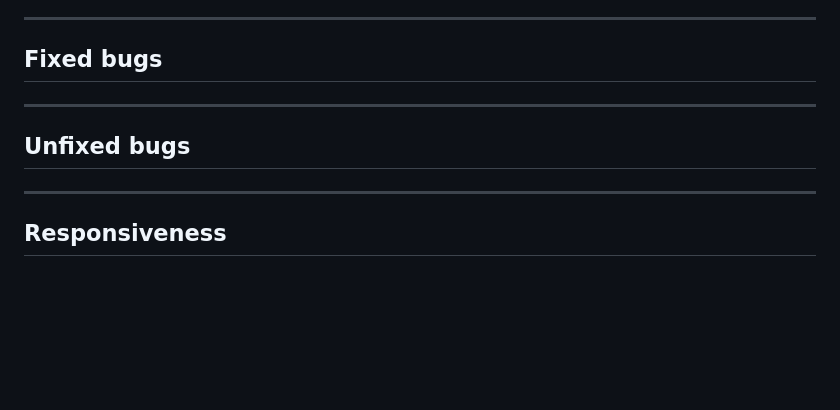
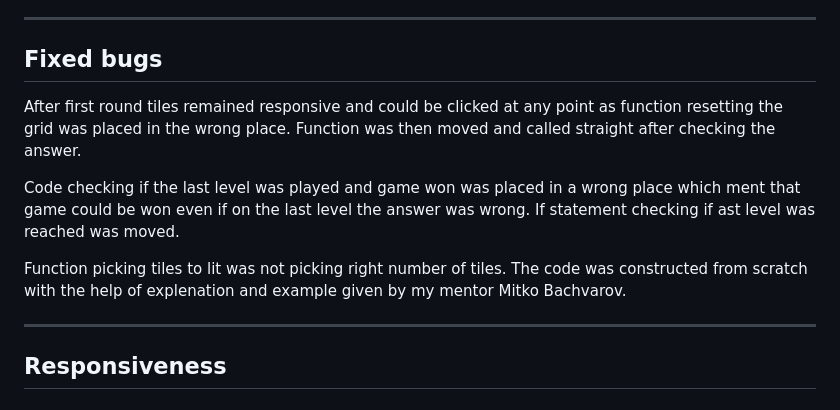
Before and after one commit to AnnaSeDab/Project2-memory-game, a Markdown page: README.md, the part around the change. Drawn GitHub-style; blank space fills up the shorter version.

Commit message:
add: Fixed bugs section to README

```diff
--- a/README.md
+++ b/README.md
@@ -140,10 +140,11 @@ Game was won to see if appropriate message shows and game can be reset.
 
 ## Fixed bugs
 
+After first round tiles remained responsive and could be clicked at any point as function resetting the grid was placed in the wrong place. Function was then moved and called straight after checking the answer.
 
----
+Code checking if the last level was played and game won was placed in a wrong place which ment that game could be won even if on the last level the answer was wrong. If statement checking if ast level was reached was moved.
 
-## Unfixed bugs
+Function picking tiles to lit was not picking right number of tiles. The code was constructed from scratch with the help of explenation and example given by my mentor Mitko Bachvarov.
 
 ---
 
```
